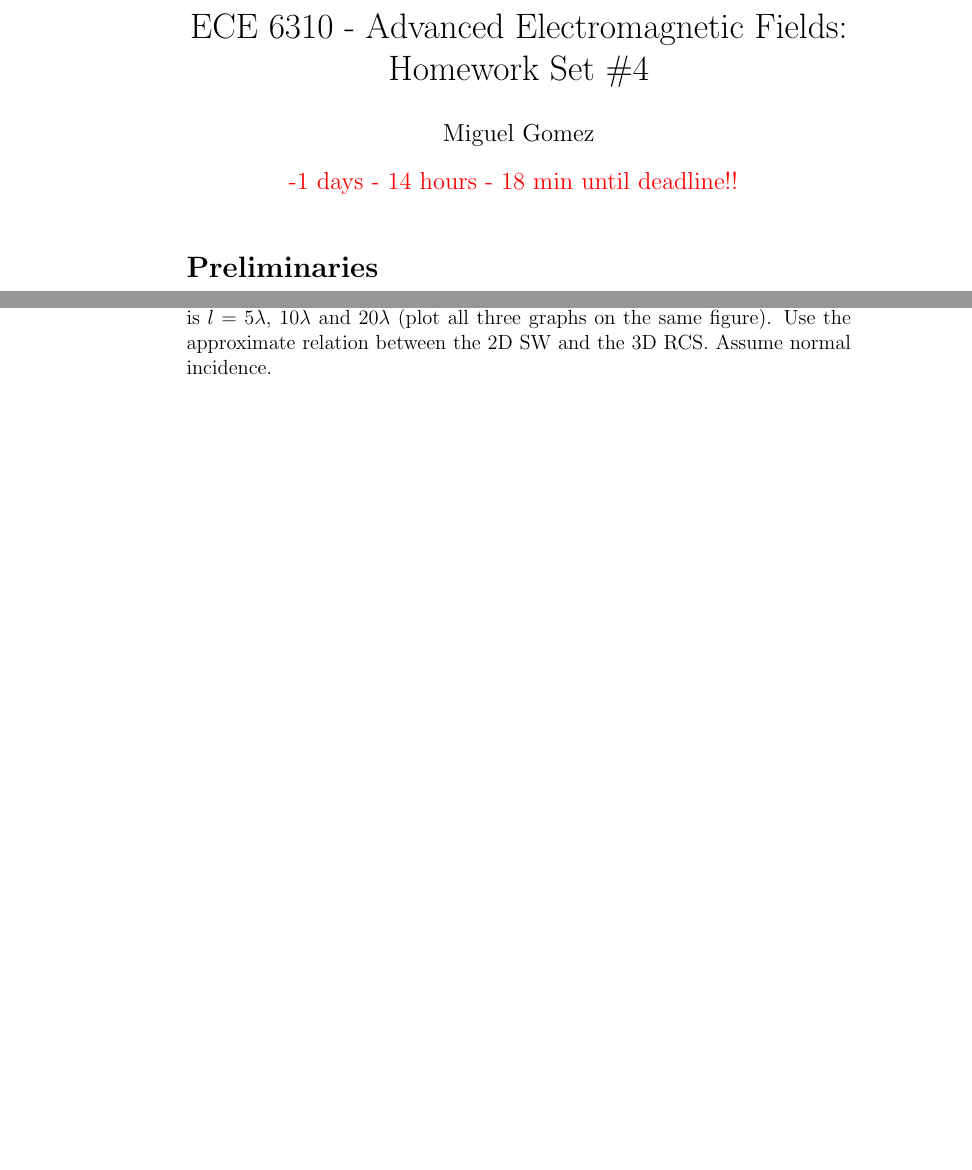
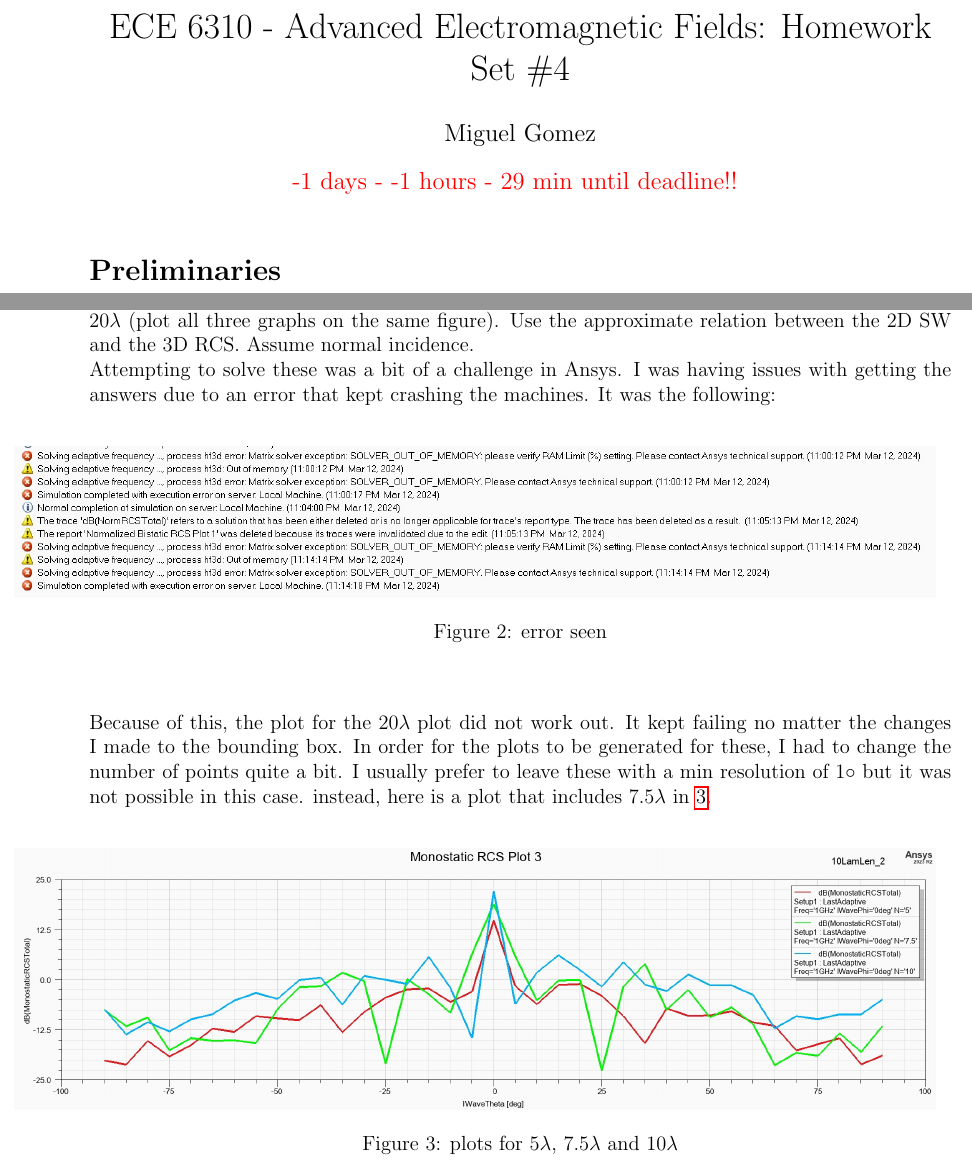
Before and after one commit to Mgomez-01/advanced_EM, a LaTeX problem sheet (hw/hw4/main.tex): two parts of pages 1 and 7 of 8, joined at a grey line, cut so that both start at the same text, the shorter picture padded with empty space. The pictures show the PDF file hw/hw4/main.pdf that the author committed with the source.

Commit message:
adding in files for hw4

```diff
--- a/hw/hw4/main.tex
+++ b/hw/hw4/main.tex
@@ -214,4 +216,19 @@ A magnetic line source of infinite length and constant magnetic current Im is pl
 
 \newpage
 \section{- 11.20}
-For a strip of width $w = 2\lambda$, plot the $\frac{RCS}{\lambda_o^2}$ (in dB) when the length of the strip is $l = 5\lambda$, $10\lambda$ and $20\lambda$ (plot all three graphs on the same figure). Use the approximate relation between the 2D SW and the 3D RCS. Assume normal incidence.
+For a strip of width $w = 2\lambda$, plot the $\frac{RCS}{\lambda_o^2}$ (in dB) when the length of the strip is $l = 5\lambda$, $10\lambda$ and $20\lambda$ (plot all three graphs on the same figure). Use the approximate relation between the 2D SW and the 3D RCS. Assume normal incidence.\\
+Attempting to solve these was a bit of a challenge in Ansys. I was having issues with getting the answers due to an error that kept crashing the machines. It was the following:
+\begin{center}
+\begin{figure}[h]
+  \hspace{-2cm}
+  \centering
+    \includegraphics[width=19cm]{./images/errors.png}
+    \caption{error seen}
+    \label{fig:error_11-20}
+  \end{figure}
+\end{center}
+Because of this, the plot for the $20\lambda$ plot did not work out. It kept failing no matter the changes I made to the bounding box. In order for the plots to be generated for these, I had to change the number of points quite a bit. I usually prefer to leave these with a min resolution of 1$\circ$ but it was not possible in this case. instead, here is a plot that includes $7.5\lambda$ in \ref{fig:endResults}.
+\begin{center}
+\begin{figure}[h]
+  \hspace{-2cm}
+  \centering
```
Also changed, not shown: hw/hw4/images/errors.png (added), hw/hw4/images/rcs_plots_5_10_7-5.png (added), hw/hw4/images/rcs_plots_5_10_missing_20.png (added), hw/hw4/main.pdf, hw/hw4/main.tex (9 more changed lines), 4 other files.
